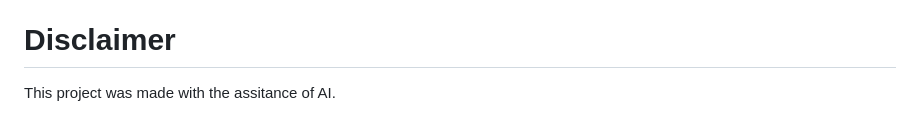
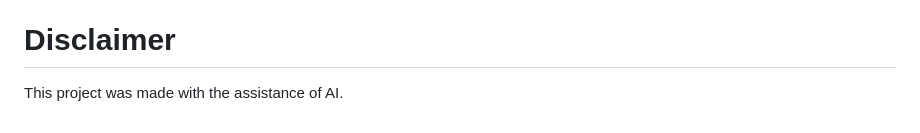
Before and after one commit to TheDoctorTTV/bs-stream-overlay, a Markdown page: README.md, the part around the change. GitHub-like rendering.

```diff
--- a/README.md
+++ b/README.md
@@ -65,4 +65,4 @@ Your selected settings are stored in the generated URL, so the browser source wi
 DataPuller exposes some fields that BS+ SO does not, including NJS and (depending on the map) a BSR key. Unavailable values are shown as a dash or hidden when using BS+.
 
 # Disclaimer
-This project was made with the assitance of AI.
+This project was made with the assistance of AI.
```
